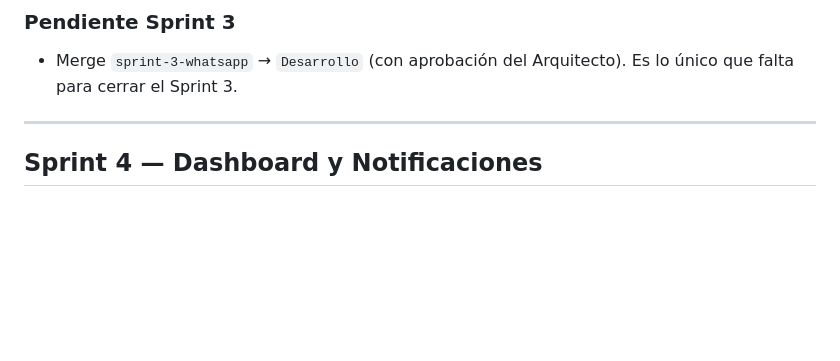
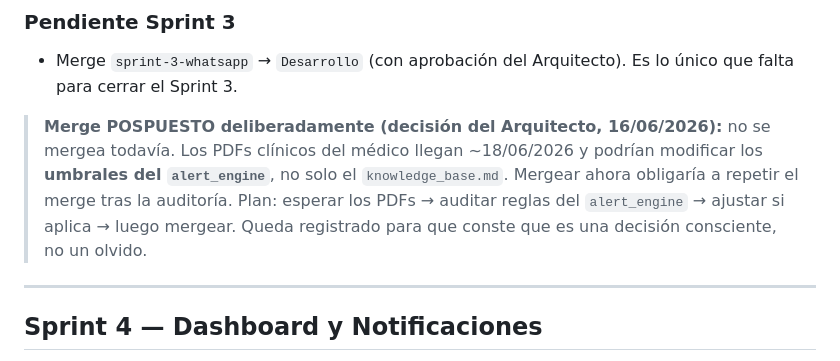
Before and after one commit to Alejandro-Valen/Registro_Post_Quirurgico, a Markdown page: BITACORA.md, the part around the change. GitHub-like rendering; blank space fills up the shorter version.

Commit message:
docs: registrar decisión de posponer merge Sprint 3 hasta auditar PDFs del médico

```diff
--- a/BITACORA.md
+++ b/BITACORA.md
@@ -332,6 +332,13 @@ alerta quedó únicamente en BD para el oncólogo.
 - Merge `sprint-3-whatsapp` → `Desarrollo` (con aprobación del Arquitecto). Es lo
   único que falta para cerrar el Sprint 3.
 
+> **Merge POSPUESTO deliberadamente (decisión del Arquitecto, 16/06/2026):** no se
+> mergea todavía. Los PDFs clínicos del médico llegan ~18/06/2026 y podrían
+> modificar los **umbrales del `alert_engine`**, no solo el `knowledge_base.md`.
+> Mergear ahora obligaría a repetir el merge tras la auditoría. Plan: esperar los
+> PDFs → auditar reglas del `alert_engine` → ajustar si aplica → luego mergear.
+> Queda registrado para que conste que es una decisión consciente, no un olvido.
+
 ---
 
 ## Sprint 4 — Dashboard y Notificaciones
```
Also changed, not shown: CLAUDE.md (+9 -3 lines).
